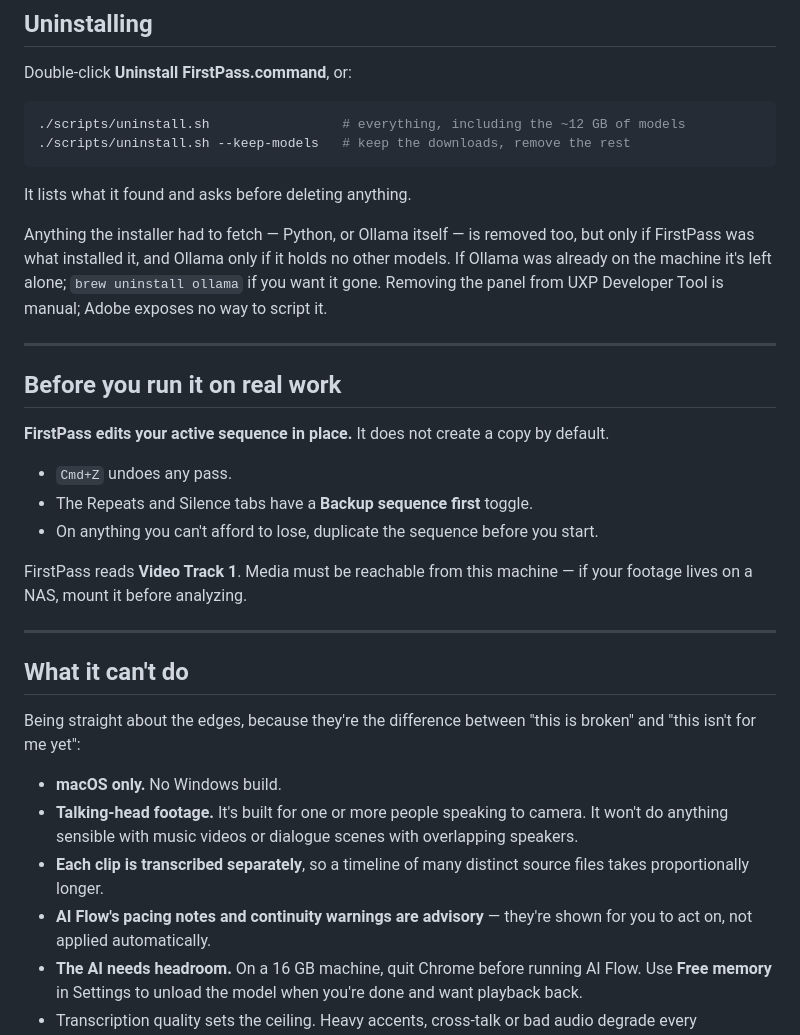
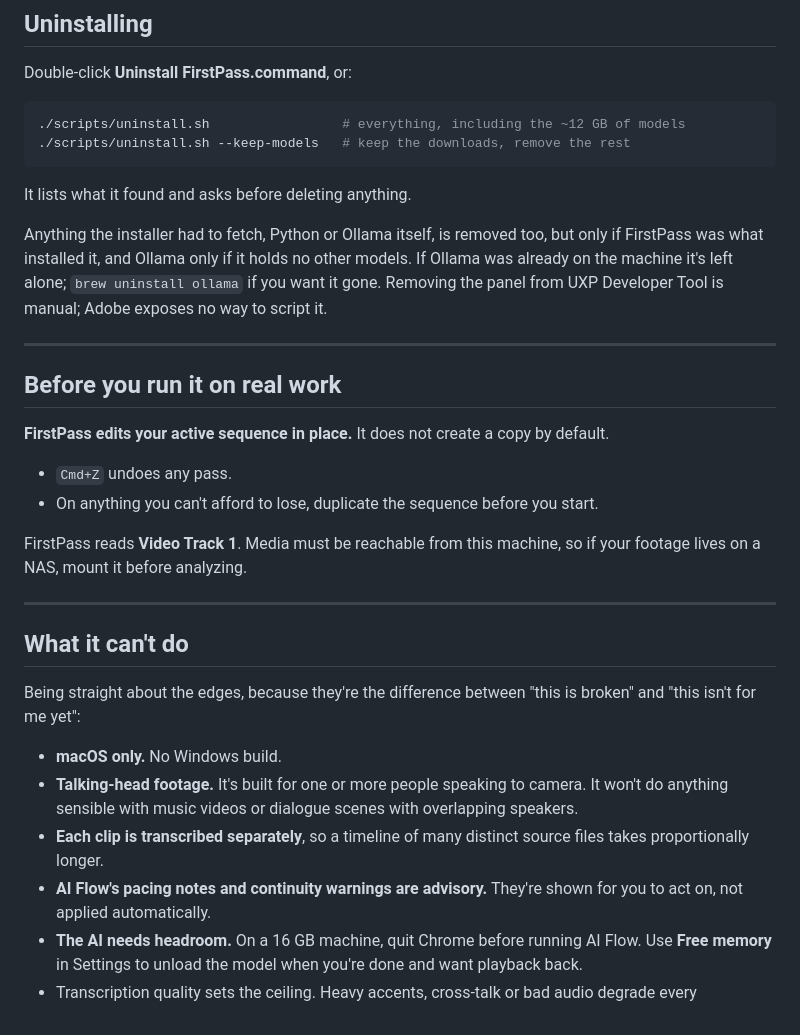
Before and after one commit to Johnsonngandjui/firstpass, a Markdown page: README.md, the part around one of its changes. Drawn GitHub-style.

```diff
--- a/README.md
+++ b/README.md
@@ -85,11 +82,11 @@ Double-click **Uninstall FirstPass.command**, or:
 
 It lists what it found and asks before deleting anything.
 
-Anything the installer had to fetch — Python, or Ollama itself — is removed too,
-but only if FirstPass was what installed it, and Ollama only if it holds no other
-models. If Ollama was already on the machine it's left alone; `brew uninstall
-ollama` if you want it gone. Removing the panel from UXP Developer Tool is
-manual; Adobe exposes no way to script it.
+Anything the installer had to fetch, Python or Ollama itself, is removed too, but only
+if FirstPass was what installed it, and Ollama only if it holds no other models. If
+Ollama was already on the machine it's left alone; `brew uninstall ollama` if you want
+it gone. Removing the panel from UXP Developer Tool is manual; Adobe exposes no way to
+script it.
 
 ---
 
@@ -98,10 +95,9 @@ manual; Adobe exposes no way to script it.
 **FirstPass edits your active sequence in place.** It does not create a copy by default.
 
 - `Cmd+Z` undoes any pass.
-- The Repeats and Silence tabs have a **Backup sequence first** toggle.
 - On anything you can't afford to lose, duplicate the sequence before you start.
 
-FirstPass reads **Video Track 1**. Media must be reachable from this machine — if your
+FirstPass reads **Video Track 1**. Media must be reachable from this machine, so if your
 footage lives on a NAS, mount it before analyzing.
 
 ---
@@ -116,7 +112,7 @@ and "this isn't for me yet":
   won't do anything sensible with music videos or dialogue scenes with overlapping speakers.
 - **Each clip is transcribed separately**, so a timeline of many distinct source files takes
   proportionally longer.
-- **AI Flow's pacing notes and continuity warnings are advisory** — they're shown for you to
+- **AI Flow's pacing notes and continuity warnings are advisory.** They're shown for you to
   act on, not applied automatically.
 - **The AI needs headroom.** On a 16 GB machine, quit Chrome before running AI Flow. Use
   **Free memory** in Settings to unload the model when you're done and want playback back.
```
Also changed, not shown: other parts of README.md (+12 -15 lines).
